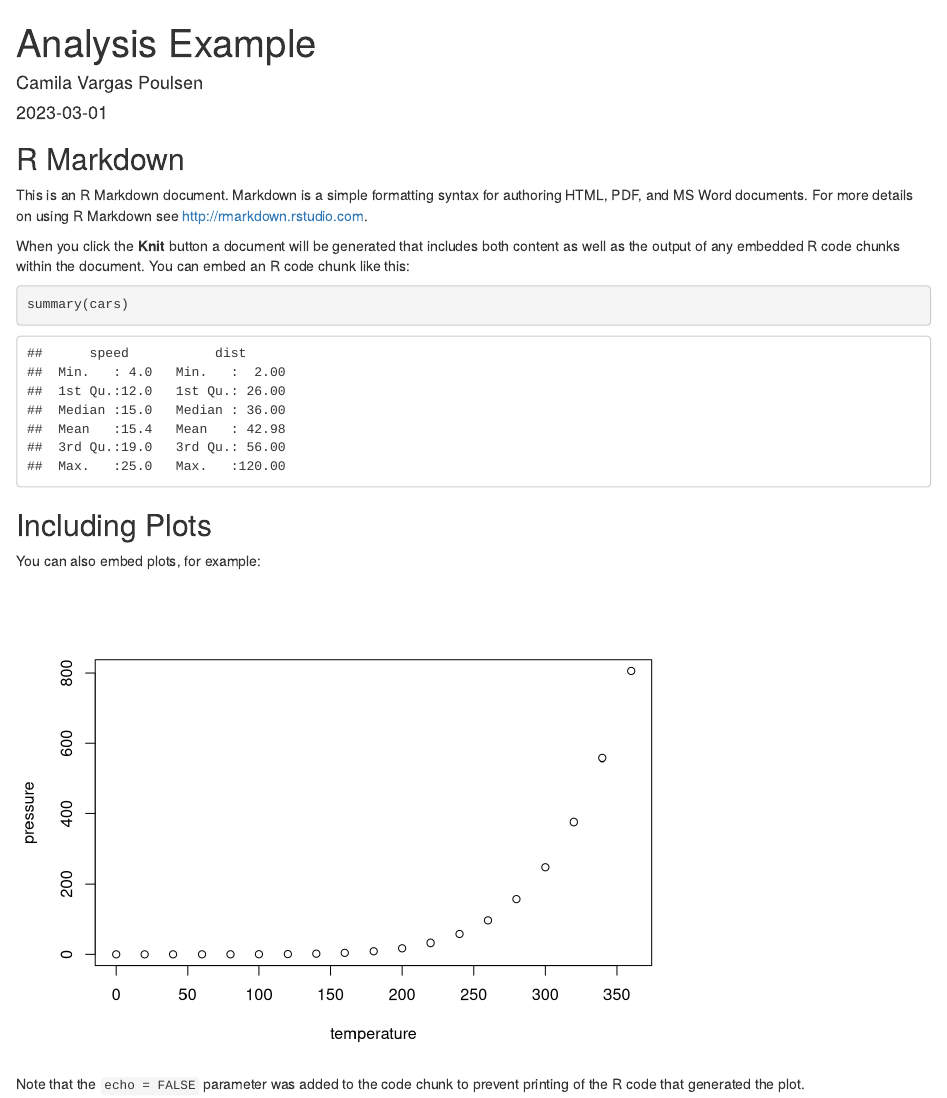
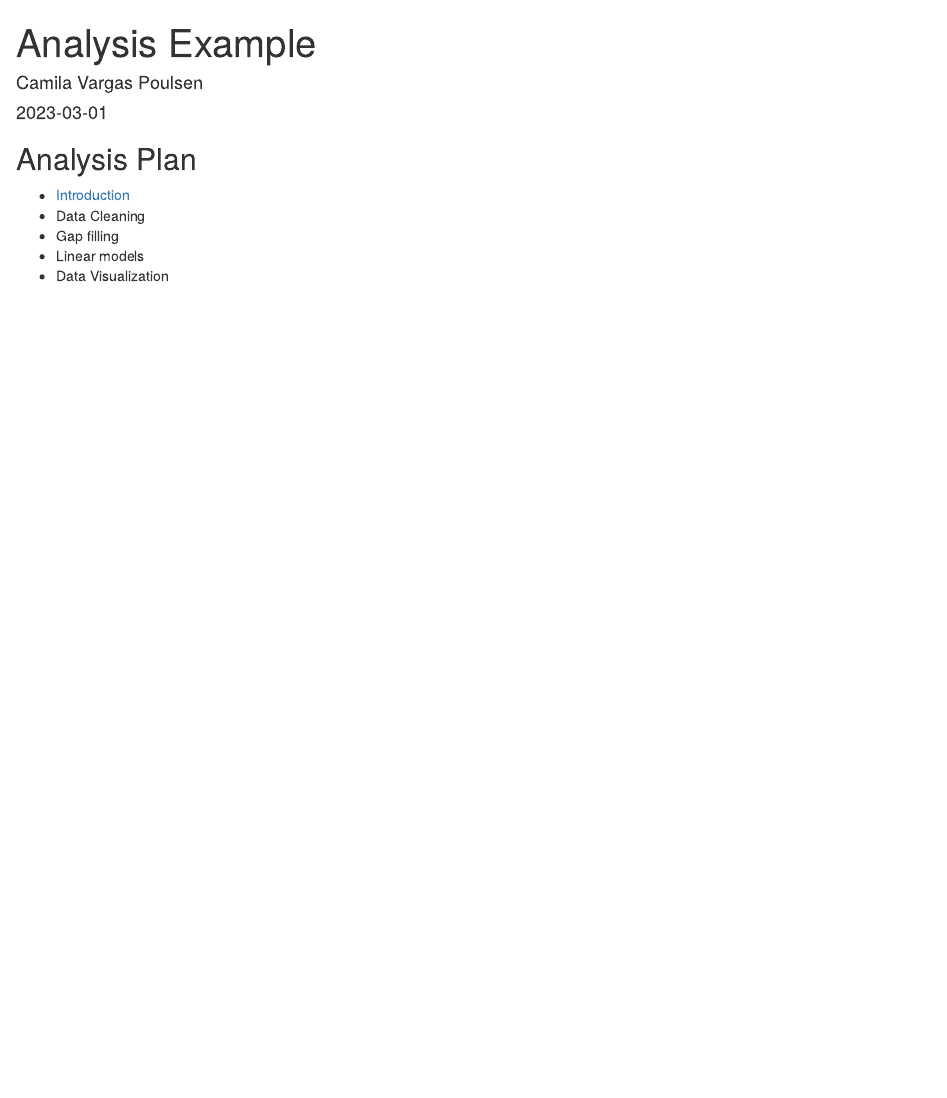
Before and after one commit to camilavargasp/training_vargas, an R Markdown document (index.Rmd): the page in a window 1100 px wide, from its top. Rendered offline with R 4.5, knitr and Pandoc, with nearby package versions.

Commit message:
updates on analysis outline

````diff
--- a/index.Rmd
+++ b/index.Rmd
@@ -9,22 +9,9 @@ output: html_document
 knitr::opts_chunk$set(echo = TRUE)
 ```
 
-## R Markdown
-
-This is an R Markdown document. Markdown is a simple formatting syntax for authoring HTML, PDF, and MS Word documents. For more details on using R Markdown see <http://rmarkdown.rstudio.com>.
-
-When you click the **Knit** button a document will be generated that includes both content as well as the output of any embedded R code chunks within the document. You can embed an R code chunk like this:
-
-```{r cars}
-summary(cars)
-```
-
-## Including Plots
-
-You can also embed plots, for example:
-
-```{r pressure, echo=FALSE}
-plot(pressure)
-```
-
-Note that the `echo = FALSE` parameter was added to the code chunk to prevent printing of the R code that generated the plot.
+## Analysis Plan
+- [Introduction](rmarkdown-practice.html)
+- Data Cleaning
+- Gap filling
+- Linear models
+- Data Visualization
````
Also changed, not shown: index.html.
